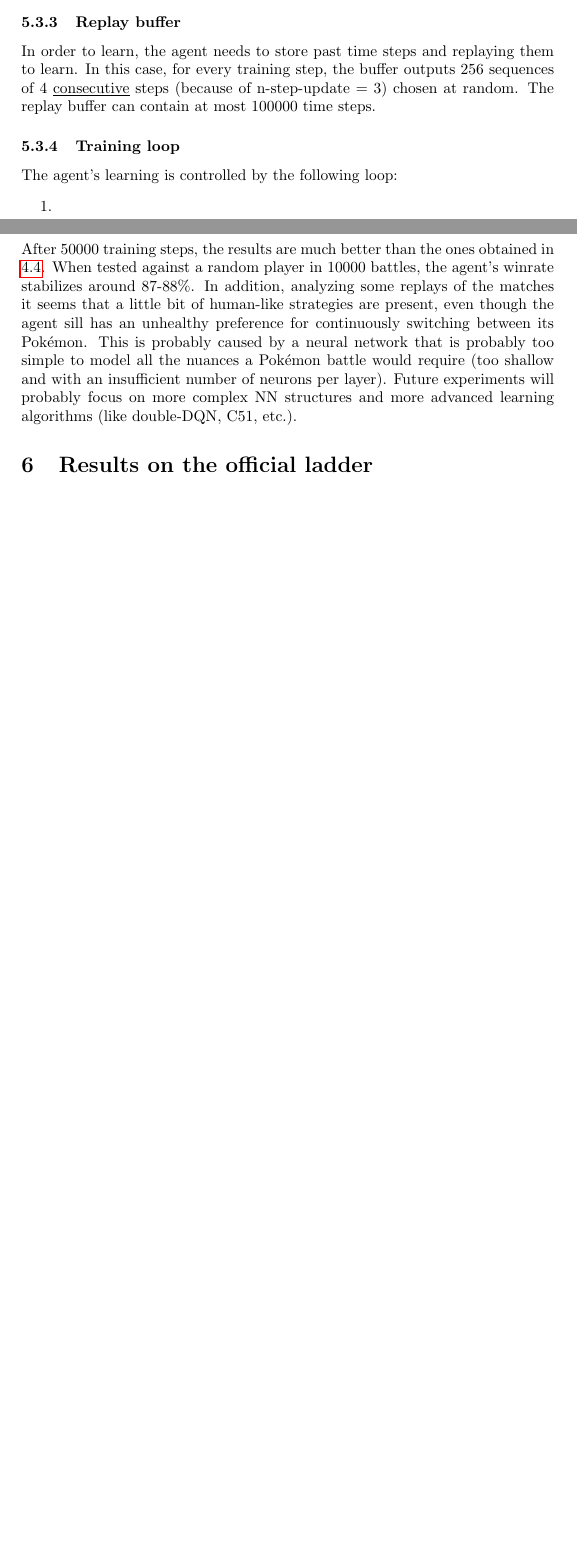
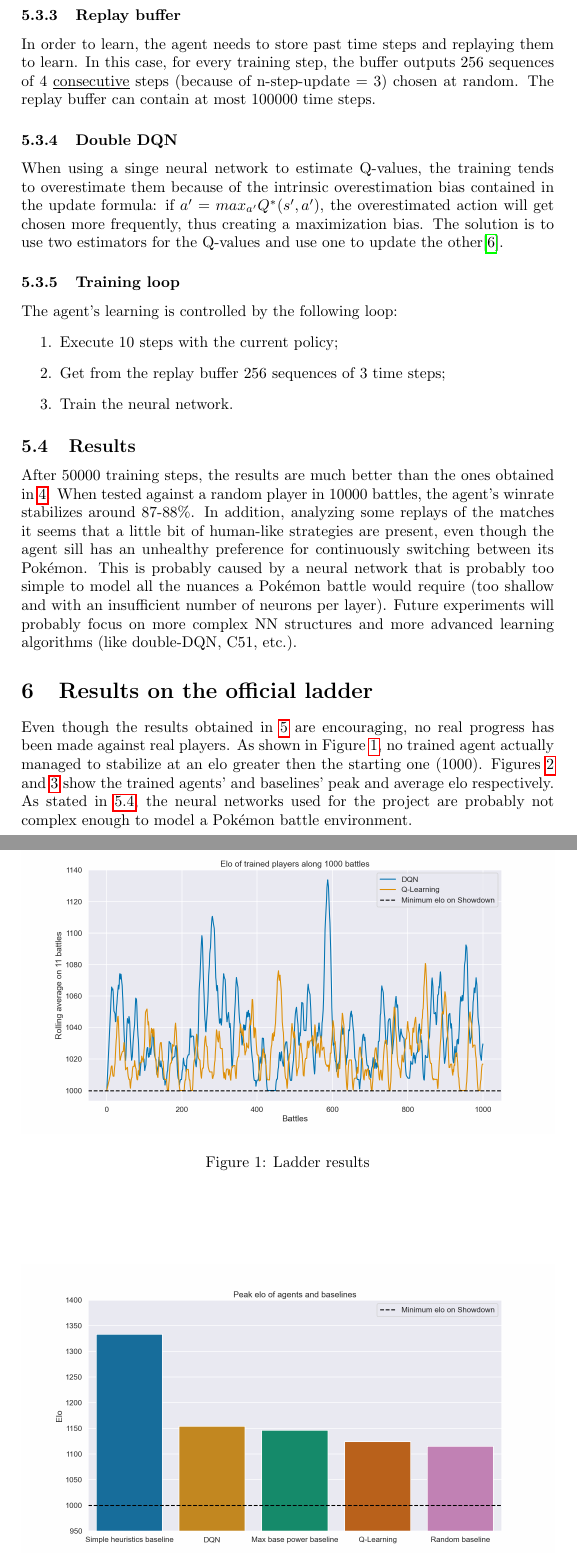
Before and after one commit to MatteoH2O1999/alphaPoke, a LaTeX document (paper/src/main.tex): two parts of pages 10 and 11 of 12 before the commit and two parts of pages 11 and 12 of 14 after it, joined at a grey line, cut so that both start at the same text, the shorter picture padded with empty space. Compiled offline with pdfLaTeX.

Commit message:
Finalize paper

```diff
--- a/paper/src/main.tex
+++ b/paper/src/main.tex
@@ -2,6 +2,8 @@
 \usepackage[utf8]{inputenc}
 \usepackage{biblatex}
 \usepackage{hyperref}
+\usepackage{graphicx}
+
 
 \addbibresource{bibliography.bib}
 
@@ -324,14 +333,21 @@ In order to learn, the agent needs to store past time steps and replaying them t
 In this case, for every training step, the buffer outputs 256 sequences of 4 \underline{consecutive} steps (because of n-step-update = 3) chosen at random.
 The replay buffer can contain at most 100000 time steps.
 
+\subsubsection{Double DQN}
+
+When using a singe neural network to estimate Q-values, the training tends to overestimate them because of the intrinsic overestimation bias contained in the update formula: if $a'=max_{a'}Q^*(s',a')$, the overestimated action will get chosen more frequently, thus creating a maximization bias.
+The solution is to use two estimators for the Q-values and use one to update the other\cite{doubleDQNpaper}.
+
 \subsubsection{Training loop}
 
 The agent's learning is controlled by the following loop:
 \begin{enumerate}
-    \item
+    \item Execute 10 steps with the current policy;
+    \item Get from the replay buffer 256 sequences of 3 time steps;
+    \item Train the neural network.
 \end{enumerate}
 
-\subsection{Results}
+\subsection{Results} \label{NN_complexity}
 
 After 50000 training steps, the results are much better than the ones obtained in \ref{sarsa_results}.
 When tested against a random player in 10000 battles, the agent's winrate stabilizes around 87-88\%.
@@ -343,3 +359,19 @@ Future experiments will probably focus on more complex NN structures and more ad
 
 \section{Results on the official ladder}
 
+Even though the results obtained in \ref{DQN_results} are encouraging, no real progress has been made against real players.
+As shown in Figure \ref{ladder_results}, no trained agent actually managed to stabilize at an elo greater then the starting one (1000).
+Figures \ref{peak_elo} and \ref{avg_elo} show the trained agents' and baselines' peak and average elo respectively.
+As stated in \ref{NN_complexity}, the neural networks used for the project are probably not complex enough to model a Pokémon battle environment.
+
+\begin{figure}
+    \centering
+    \includegraphics[width=\textwidth]{img/rank.png}
+    \caption{Ladder results}
+    \label{ladder_results}
+\end{figure}
+
+\begin{figure}
+    \centering
+    \includegraphics[width=\textwidth]{img/peak.png}
+    \caption{Peak elo for trained agents and baselines}
```
Also changed, not shown: paper/src/bibliography.bib (+12 -0 lines), paper/src/img/mean.png (added), paper/src/img/peak.png (added), paper/src/img/rank.png (added), paper/src/main.tex (37 more changed lines).
